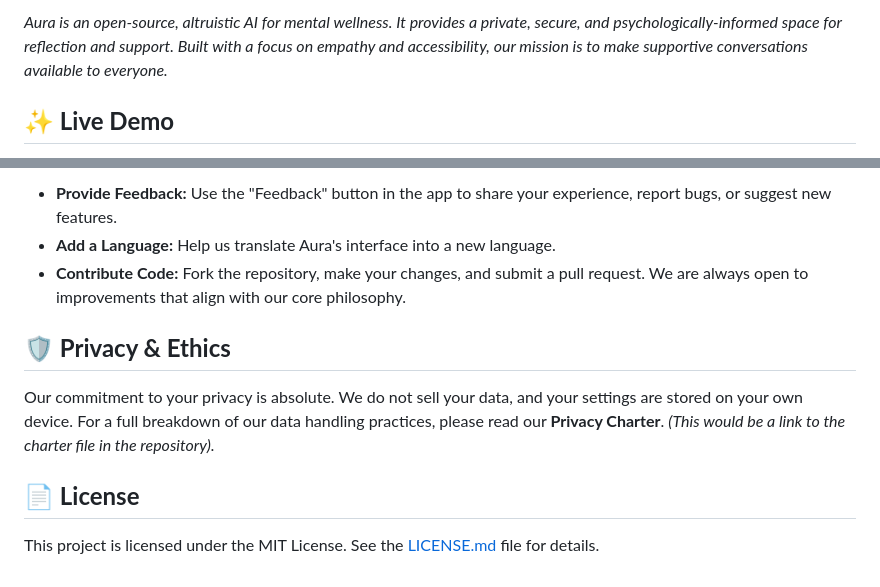
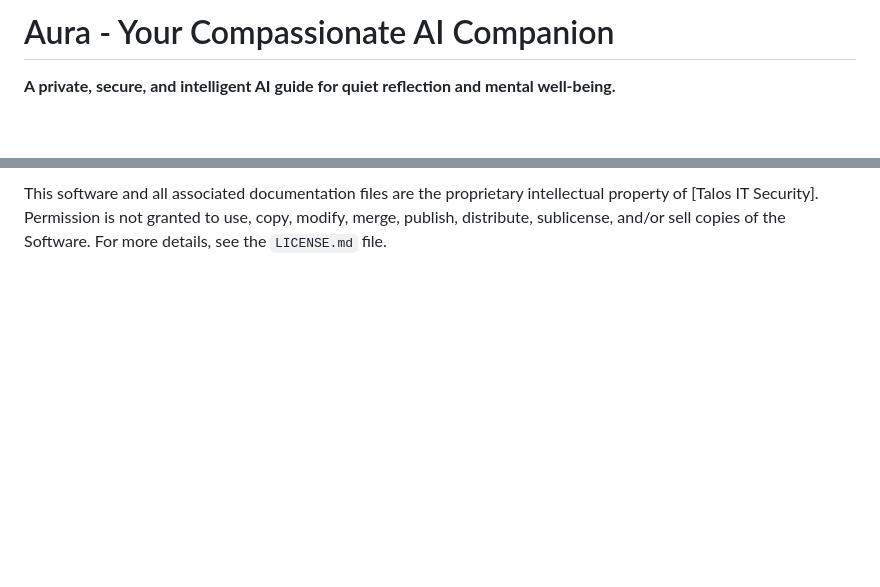
Before and after one commit to talositsecurity2022/aura-community, a Markdown page: README.md, 2 parts joined by grey strips. GitHub-like rendering; blank space fills up the shorter version.

```diff
--- a/README.md
+++ b/README.md
@@ -2,5 +2,5 @@
 
-*Aura is an open-source, altruistic AI for mental wellness. It provides a private, secure, and psychologically-informed space for reflection and support. Built with a focus on empathy and accessibility, our mission is to make supportive conversations available to everyone.*
+# Aura - Your Compassionate AI Companion
 
-## **✨ Live Demo**
+**A private, secure, and intelligent AI guide for quiet reflection and mental well-being.**
 
@@ -70,12 +55,2 @@ Aura is a project for everyone, and we welcome your contributions. Here are a fe
 
-* **Provide Feedback:** Use the "Feedback" button in the app to share your experience, report bugs, or suggest new features.
-* **Add a Language:** Help us translate Aura's interface into a new language.
-* **Contribute Code:** Fork the repository, make your changes, and submit a pull request. We are always open to improvements that align with our core philosophy.
-
-## **🛡️ Privacy & Ethics**
-
-Our commitment to your privacy is absolute. We do not sell your data, and your settings are stored on your own device. For a full breakdown of our data handling practices, please read our **Privacy Charter**. *(This would be a link to the charter file in the repository).*
-
-## **📄 License**
-
-This project is licensed under the MIT License. See the [LICENSE.md](http://docs.google.com/LICENSE.md) file for details.
+This software and all associated documentation files are the proprietary intellectual property of [Talos IT Security]. Permission is not granted to use, copy, modify, merge, publish, distribute, sublicense, and/or sell copies of the Software. For more details, see the `LICENSE.md` file.
```
Also changed, not shown: other parts of README.md (+30 -45 lines).
